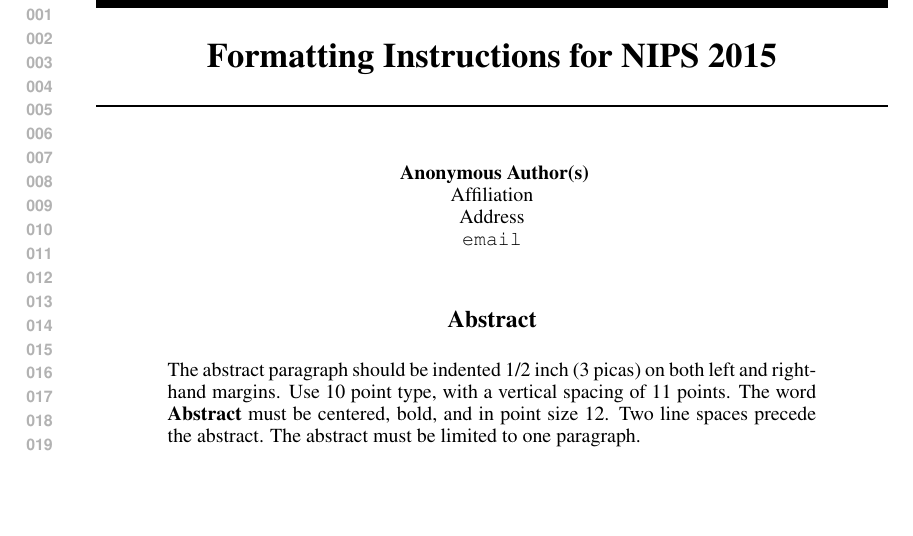
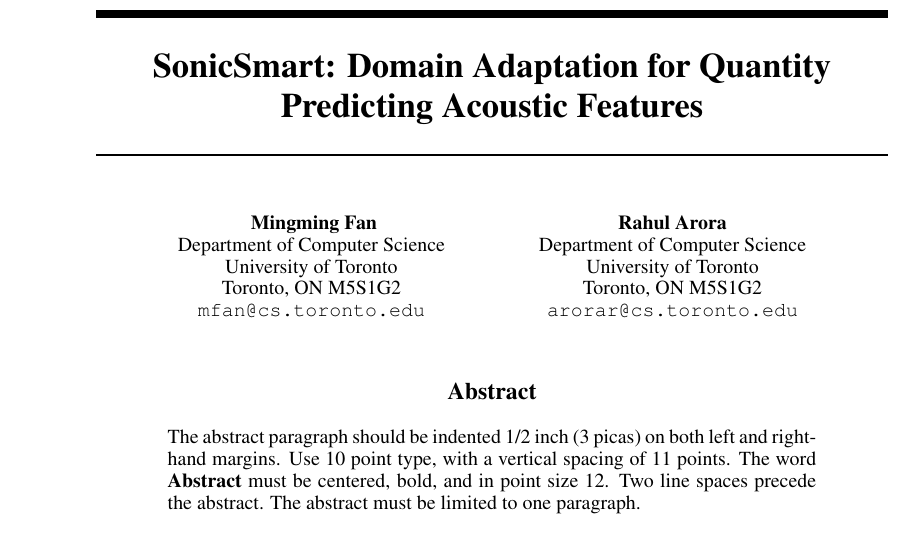
Before and after one commit to rarora7777/Project_csc2515, a LaTeX paper (report.tex): part of page 1 of 5, cut at the place of the change, the shorter picture padded with empty space. Compiled offline with LaTeX, dvips and Ghostscript.

Commit message:
Added author names

```diff
--- a/report.tex
+++ b/report.tex
@@ -5,7 +5,8 @@
 %\documentstyle[nips14submit_09,times,art10]{article} % For LaTeX 2.09
 
 
-\title{Formatting Instructions for NIPS 2015}
+\title{SonicSmart: Domain Adaptation for Quantity Predicting Acoustic Features}
 
 
 \author{
+Mingming Fan\\
@@ -15 +13,4 @@
 Department of Computer Science\\
+University of Toronto\\
+Toronto, ON M5S1G2 \\
+\texttt{mfan@cs.toronto.edu} \\
@@ -19,5 +17,6 @@
 \And
-Coauthor \\
-Affiliation \\
-Address \\
-\texttt{email} \\
+Rahul Arora\\
+Department of Computer Science\\
+University of Toronto\\
+Toronto, ON M5S1G2 \\
+\texttt{arorar@cs.toronto.edu}
@@ -50,7 +33,7 @@
 \newcommand{\fix}{\marginpar{FIX}}
 \newcommand{\new}{\marginpar{NEW}}
 
-%\nipsfinalcopy % Uncomment for camera-ready version
+\nipsfinalcopy % Uncomment for camera-ready version
 
 \begin{document}
 
```
Also changed, not shown: report.tex (22 more changed lines).
